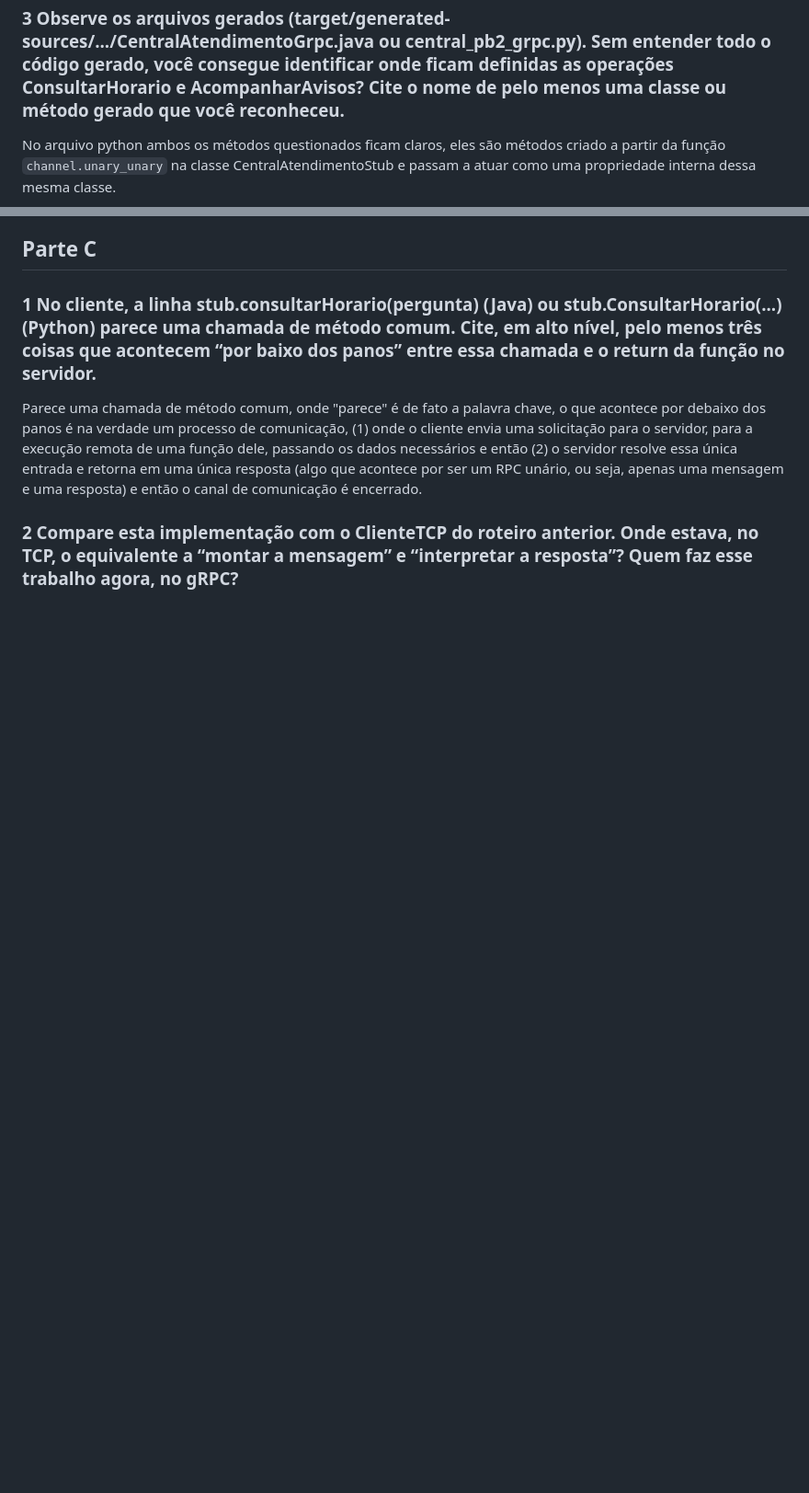
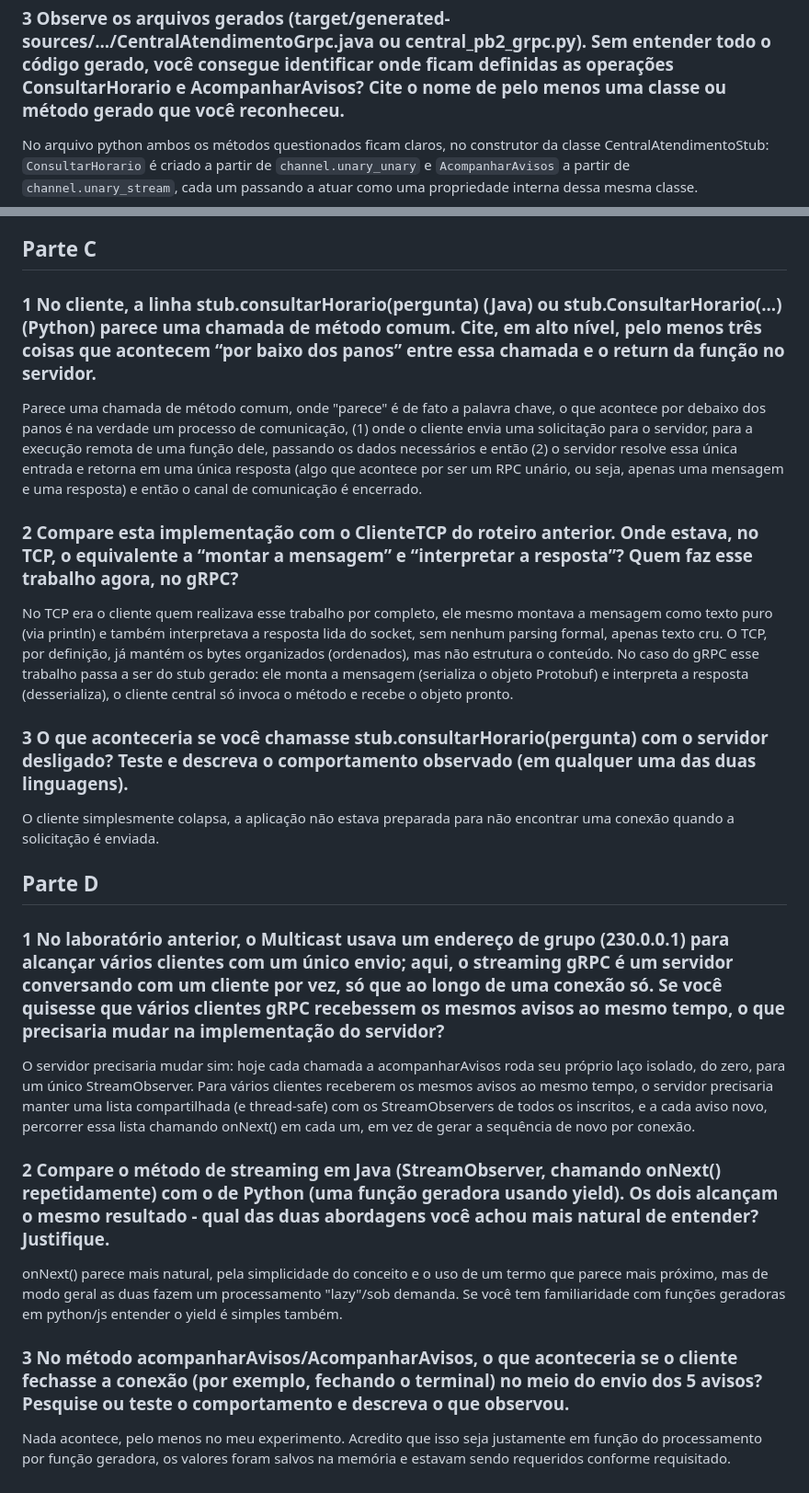
Before and after one commit to PedroPCouto/lab-app-moveis-dist, a Markdown page: RESPOSTAS.md, 2 parts joined by grey strips. Shown at 92% size. Rendered like a GitHub page; blank space fills up the shorter version.

Commit message:
fix: Respostas corrigidas

```diff
--- a/RESPOSTAS.md
+++ b/RESPOSTAS.md
@@ -42,7 +42,7 @@ Documento para respostas das questões descritas no documento README.md
 
  ### 3 Observe os arquivos gerados (target/generated-sources/.../CentralAtendimentoGrpc.java ou central_pb2_grpc.py). Sem entender todo o código gerado, você consegue identificar onde ficam definidas as operações ConsultarHorario e AcompanharAvisos? Cite o nome de pelo menos uma classe ou método gerado que você reconheceu.
 
- No arquivo python ambos os métodos questionados ficam claros, eles são métodos criado a partir da função `channel.unary_unary` na classe CentralAtendimentoStub e passam a atuar como uma propriedade interna dessa mesma classe.
+ No arquivo python ambos os métodos questionados ficam claros, no construtor da classe CentralAtendimentoStub: `ConsultarHorario` é criado a partir de `channel.unary_unary` e `AcompanharAvisos` a partir de `channel.unary_stream`, cada um passando a atuar como uma propriedade interna dessa mesma classe.
 
  ## Parte C
 
@@ -51,3 +51,24 @@ Documento para respostas das questões descritas no documento README.md
  Parece uma chamada de método comum, onde "parece" é de fato a palavra chave, o que acontece por debaixo dos panos é na verdade um processo de comunicação, (1) onde o cliente envia uma solicitação para o servidor, para a execução remota de uma função dele, passando os dados necessários e então (2) o servidor resolve essa única entrada e retorna em uma única resposta (algo que acontece por ser um RPC unário, ou seja, apenas uma mensagem e uma resposta) e então o canal de comunicação é encerrado.
 
  ### 2 Compare esta implementação com o ClienteTCP do roteiro anterior. Onde estava, no TCP, o equivalente a “montar a mensagem” e “interpretar a resposta”? Quem faz esse trabalho agora, no gRPC?
+
+No TCP era o cliente quem realizava esse trabalho por completo, ele mesmo montava a mensagem como texto puro (via println) e também interpretava a resposta lida do socket, sem nenhum parsing formal, apenas texto cru. O TCP, por definição, já mantém os bytes organizados (ordenados), mas não estrutura o conteúdo. No caso do gRPC esse trabalho passa a ser do stub gerado: ele monta a mensagem (serializa o objeto Protobuf) e interpreta a resposta (desserializa), o cliente central só invoca o método e recebe o objeto pronto.
+
+### 3 O que aconteceria se você chamasse stub.consultarHorario(pergunta) com o servidor desligado? Teste e descreva o comportamento observado (em qualquer uma das duas linguagens).
+
+O cliente simplesmente colapsa, a aplicação não estava preparada para não encontrar uma conexão quando a solicitação é enviada.
+
+## Parte D
+
+### 1 No laboratório anterior, o Multicast usava um endereço de grupo (230.0.0.1) para alcançar vários clientes com um único envio; aqui, o streaming gRPC é um servidor conversando com um cliente por vez, só que ao longo de uma conexão só. Se você quisesse que vários clientes gRPC recebessem os mesmos avisos ao mesmo tempo, o que precisaria mudar na implementação do servidor?
+
+O servidor precisaria mudar sim: hoje cada chamada a acompanharAvisos roda seu próprio laço isolado, do zero, para um único StreamObserver. Para vários clientes receberem os mesmos avisos ao mesmo tempo, o servidor precisaria manter uma lista compartilhada (e thread-safe) com os StreamObservers de todos os inscritos, e a cada aviso novo, percorrer essa lista chamando onNext() em cada um, em vez de gerar a sequência de novo por conexão.
+
+### 2 Compare o método de streaming em Java (StreamObserver, chamando onNext() repetidamente) com o de Python (uma função geradora usando yield). Os dois alcançam o mesmo resultado - qual das duas abordagens você achou mais natural de entender? Justifique.
+
+onNext() parece mais natural, pela simplicidade do conceito e o uso de um termo que parece mais próximo, mas de modo geral as duas fazem um processamento "lazy"/sob demanda. Se você tem familiaridade com funções geradoras em python/js entender o yield é simples também.
+
+
+### 3 No método acompanharAvisos/AcompanharAvisos, o que aconteceria se o cliente fechasse a conexão (por exemplo, fechando o terminal) no meio do envio dos 5 avisos? Pesquise ou teste o comportamento e descreva o que observou.
+
+ Nada acontece, pelo menos no meu experimento. Acredito que isso seja justamente em função do processamento por função geradora, os valores foram salvos na memória e estavam sendo requeridos conforme requisitado.
```
Also changed, not shown: other parts of RESPOSTAS.md (+1 -1 lines).
